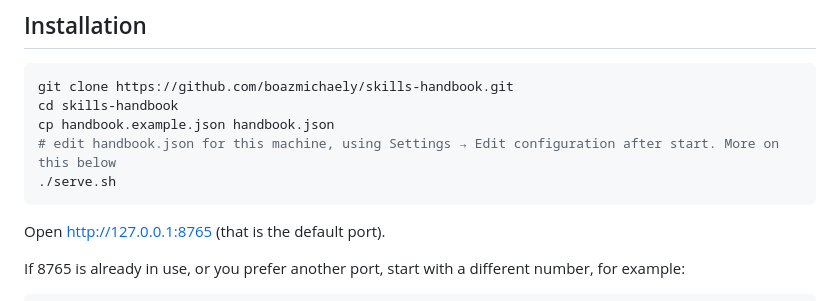
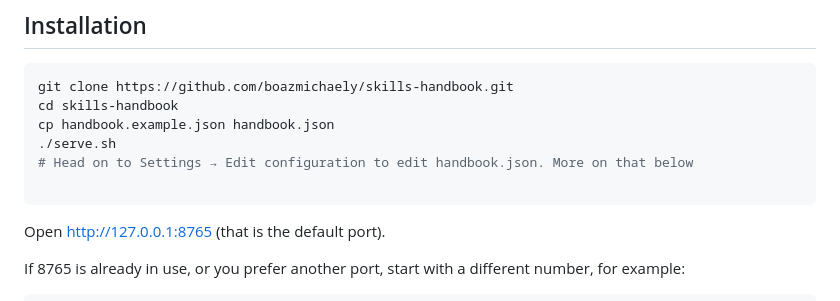
Before and after one commit to boazmichaely/skills-handbook, a Markdown page: README.md, the part around the change. GitHub-like rendering.

Commit message:
Tweak install note: edit handbook.json via Settings after start.
Co-authored-by: Cursor <cursoragent@cursor.com>

````diff
--- a/README.md
+++ b/README.md
@@ -12,8 +12,9 @@ Python 3.10+ (stdlib only).
 git clone https://github.com/boazmichaely/skills-handbook.git
 cd skills-handbook
 cp handbook.example.json handbook.json
-# edit handbook.json for this machine, using Settings → Edit configuration after start. More on this below
 ./serve.sh
+# Head on to Settings → Edit configuration to edit handbook.json. More on that below
+
 ```
 
 Open http://127.0.0.1:8765 (that is the default port).
````
